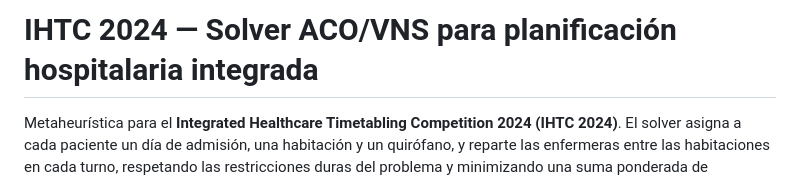
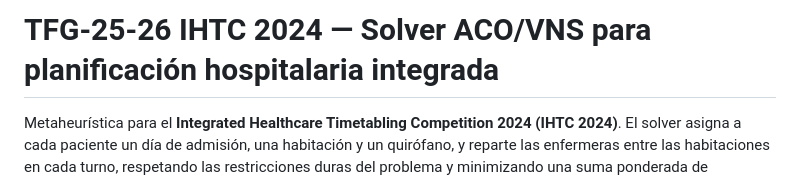
Before and after one commit to Albertohdez02/TFG-25_26-AlbertoHernandez, a Markdown page: README.md, the part around the change. Drawn GitHub-style.

Commit message:
actualizar README

```diff
--- a/README.md
+++ b/README.md
@@ -1,4 +1,4 @@
-# IHTC 2024 — Solver ACO/VNS para planificación hospitalaria integrada
+# TFG-25-26  IHTC 2024 — Solver ACO/VNS para planificación hospitalaria integrada
 
 Metaheurística para el **Integrated Healthcare Timetabling Competition 2024 (IHTC 2024)**. El solver
 asigna a cada paciente un día de admisión, una habitación y un quirófano, y reparte las enfermeras
```
